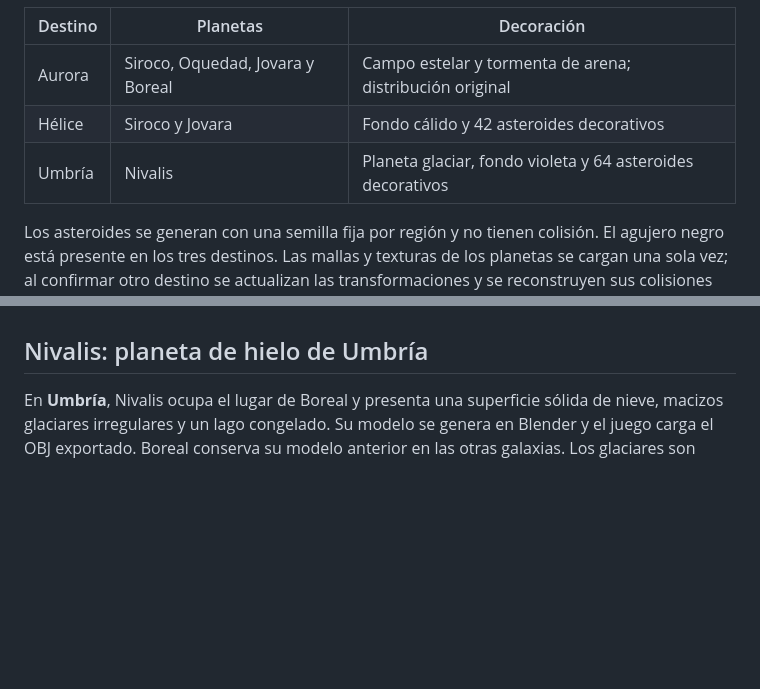
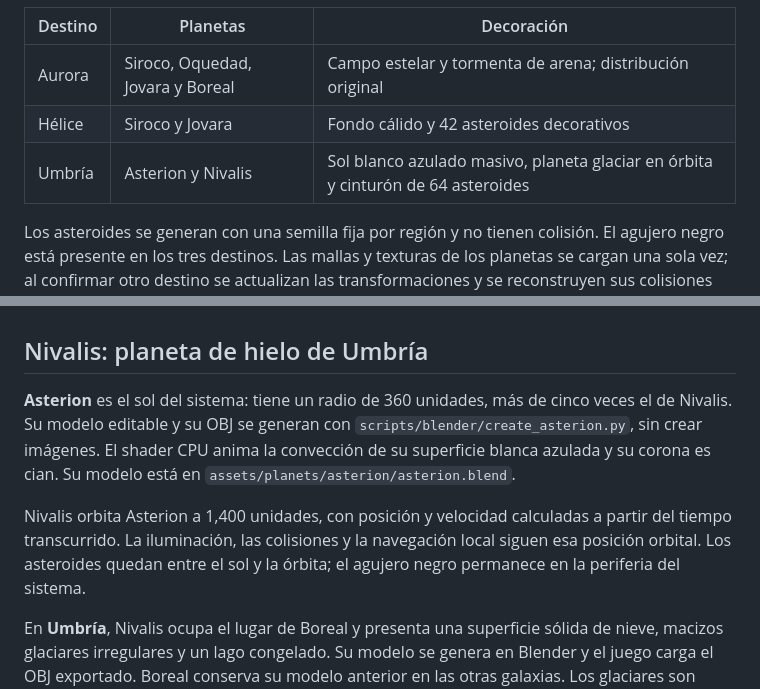
Before and after one commit to J05U3oAr/Proyecto_3_Graficas, a Markdown page: README.md, 2 parts joined by grey strips. Rendered like a GitHub page; blank space fills up the shorter version.

Commit message:
docs: actualizar la descripcion del sistema de Asterion

```diff
--- a/README.md
+++ b/README.md
@@ -59,7 +59,7 @@ Las galaxias del mapa tienen ilustraciones procedurales diferentes: Aurora es un
 | --- | --- | --- |
 | Aurora | Siroco, Oquedad, Jovara y Boreal | Campo estelar y tormenta de arena; distribución original |
 | Hélice | Siroco y Jovara | Fondo cálido y 42 asteroides decorativos |
-| Umbría | Nivalis | Planeta glaciar, fondo violeta y 64 asteroides decorativos |
+| Umbría | Asterion y Nivalis | Sol blanco azulado masivo, planeta glaciar en órbita y cinturón de 64 asteroides |
 
 Los asteroides se generan con una semilla fija por región y no tienen colisión. El agujero negro está presente en los tres destinos. Las mallas y texturas de los planetas se cargan una sola vez; al confirmar otro destino se actualizan las transformaciones y se reconstruyen sus colisiones antes del despegue. El acercamiento a un planeta conserva la misma escena de vuelo.
 
@@ -276,6 +276,17 @@ Admite los cuatro nombres de planeta y es una alternativa a `--near-black-hole`.
 
 ## Nivalis: planeta de hielo de Umbría
 
+**Asterion** es el sol del sistema: tiene un radio de 360 unidades, más de cinco
+veces el de Nivalis. Su modelo editable y su OBJ se generan con
+`scripts/blender/create_asterion.py`, sin crear imágenes. El shader CPU anima
+la convección de su superficie blanca azulada y su corona es cian. Su modelo
+está en `assets/planets/asterion/asterion.blend`.
+
+Nivalis orbita Asterion a 1,400 unidades, con posición y velocidad calculadas
+a partir del tiempo transcurrido. La iluminación, las colisiones y la navegación
+local siguen esa posición orbital. Los asteroides quedan entre el sol y la
+órbita; el agujero negro permanece en la periferia del sistema.
+
 En **Umbría**, Nivalis ocupa el lugar de Boreal y presenta una superficie sólida
 de nieve, macizos glaciares irregulares y un lago congelado. Su modelo se genera
 en Blender y el juego carga el OBJ exportado. Boreal conserva su
```
